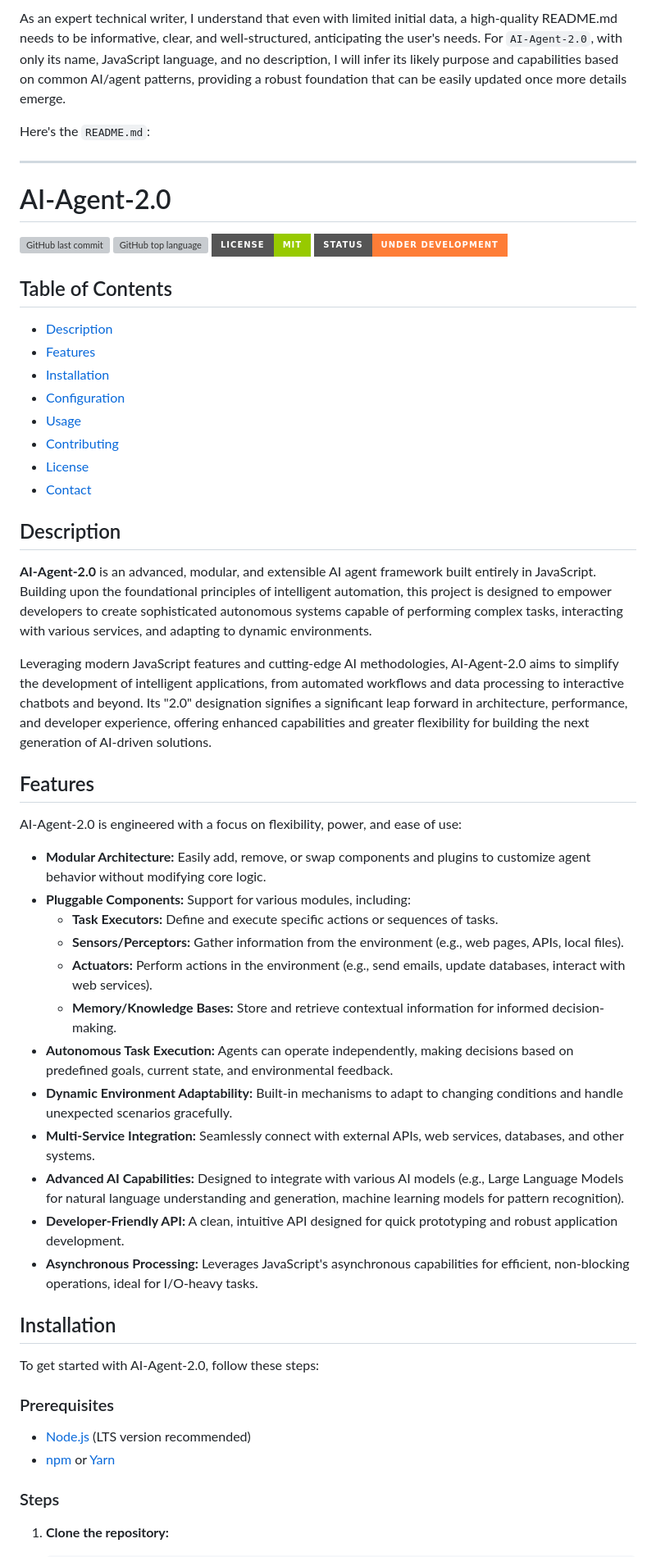
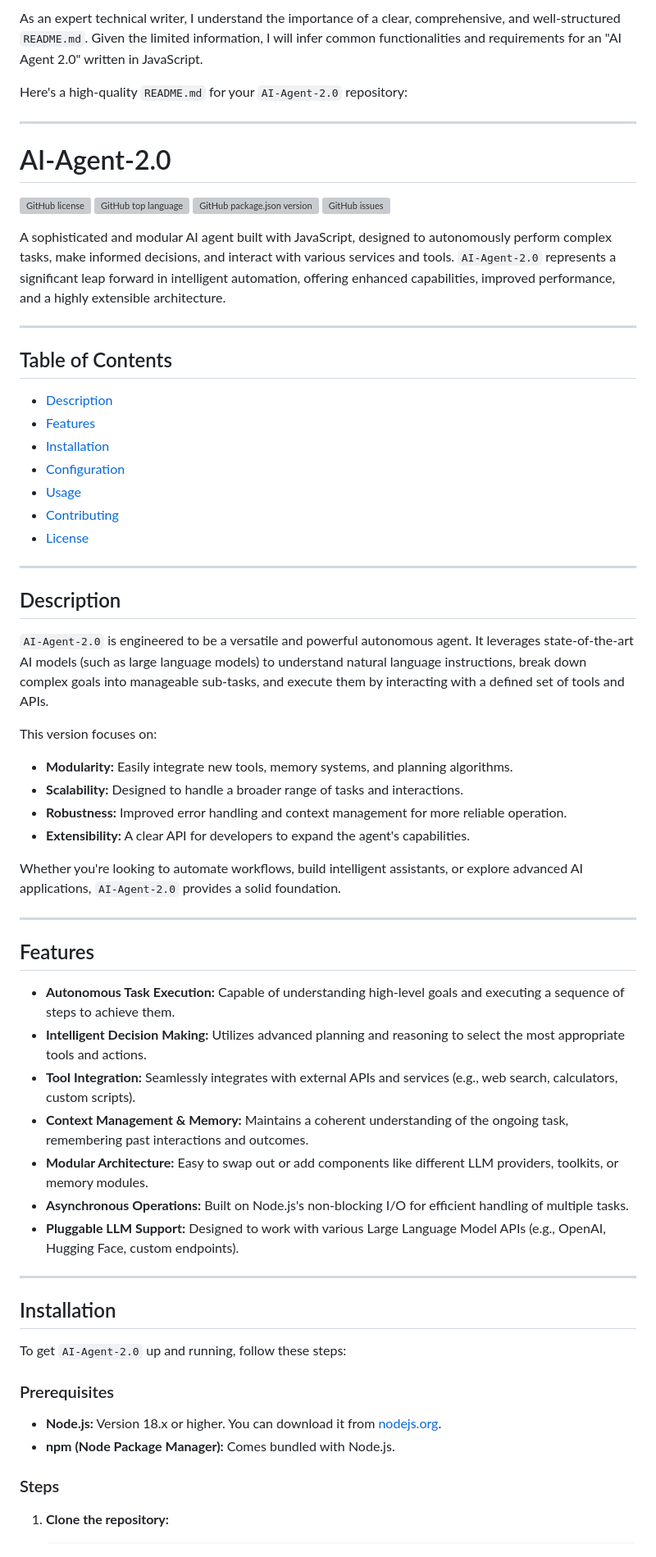
Before and after one commit to Chiragjain2525/AI-Agent-2.0, a Markdown page: README.md, the part around one of its changes. Shown at 82% size. GitHub-like rendering; badges without logos; grey boxes are pictures that could not be loaded.

Commit message:
feat: Add AI-generated README.md

```diff
--- a/README.md
+++ b/README.md
@@ -1,58 +1,67 @@
-As an expert technical writer, I understand that even with limited initial data, a high-quality README.md needs to be informative, clear, and well-structured, anticipating the user's needs. For `AI-Agent-2.0`, with only its name, JavaScript language, and no description, I will infer its likely purpose and capabilities based on common AI/agent patterns, providing a robust foundation that can be easily updated once more details emerge.
+As an expert technical writer, I understand the importance of a clear, comprehensive, and well-structured `README.md`. Given the limited information, I will infer common functionalities and requirements for an "AI Agent 2.0" written in JavaScript.
 
-Here's the `README.md`:
+Here's a high-quality `README.md` for your `AI-Agent-2.0` repository:
 
 ---
 
 # AI-Agent-2.0
 
-![GitHub last commit](https://img.shields.io/github/last-commit/your-username/AI-Agent-2.0?style=for-the-badge)
-![GitHub top language](https://img.shields.io/github/languages/top/your-username/AI-Agent-2.0?style=for-the-badge&color=blue)
-![License](https://img.shields.io/badge/License-MIT-green.svg?style=for-the-badge)
-![Project Status](https://img.shields.io/badge/Status-Under%20Development-orange?style=for-the-badge)
+![GitHub license](https://img.shields.io/github/license/Naereen/StrapDown.js.svg)
+![GitHub top language](https://img.shields.io/github/languages/top/your-username/AI-Agent-2.0?color=blue)
+![GitHub package.json version](https://img.shields.io/github/package-json/v/your-username/AI-Agent-2.0)
+![GitHub issues](https://img.shields.io/github/issues/your-username/AI-Agent-2.0)
+
+A sophisticated and modular AI agent built with JavaScript, designed to autonomously perform complex tasks, make informed decisions, and interact with various services and tools. `AI-Agent-2.0` represents a significant leap forward in intelligent automation, offering enhanced capabilities, improved performance, and a highly extensible architecture.
+
+---
 
 ## Table of Contents
 
--   [Description](#description)
--   [Features](#features)
--   [Installation](#installation)
--   [Configuration](#configuration)
--   [Usage](#usage)
--   [Contributing](#contributing)
--   [License](#license)
--   [Contact](#contact)
+*   [Description](#description)
+*   [Features](#features)
+*   [Installation](#installation)
+*   [Configuration](#configuration)
+*   [Usage](#usage)
+*   [Contributing](#contributing)
+*   [License](#license)
+
+---
 
 ## Description
 
-**AI-Agent-2.0** is an advanced, modular, and extensible AI agent framework built entirely in JavaScript. Building upon the foundational principles of intelligent automation, this project is designed to empower developers to create sophisticated autonomous systems capable of performing complex tasks, interacting with various services, and adapting to dynamic environments.
+`AI-Agent-2.0` is engineered to be a versatile and powerful autonomous agent. It leverages state-of-the-art AI models (such as large language models) to understand natural language instructions, break down complex goals into manageable sub-tasks, and execute them by interacting with a defined set of tools and APIs.
 
-Leveraging modern JavaScript features and cutting-edge AI methodologies, AI-Agent-2.0 aims to simplify the development of intelligent applications, from automated workflows and data processing to interactive chatbots and beyond. Its "2.0" designation signifies a significant leap forward in architecture, performance, and developer experience, offering enhanced capabilities and greater flexibility for building the next generation of AI-driven solutions.
+This version focuses on:
+
+*   **Modularity:** Easily integrate new tools, memory systems, and planning algorithms.
+*   **Scalability:** Designed to handle a broader range of tasks and interactions.
+*   **Robustness:** Improved error handling and context management for more reliable operation.
+*   **Extensibility:** A clear API for developers to expand the agent's capabilities.
+
+Whether you're looking to automate workflows, build intelligent assistants, or explore advanced AI applications, `AI-Agent-2.0` provides a solid foundation.
+
+---
 
 ## Features
 
-AI-Agent-2.0 is engineered with a focus on flexibility, power, and ease of use:
+*   **Autonomous Task Execution:** Capable of understanding high-level goals and executing a sequence of steps to achieve them.
+*   **Intelligent Decision Making:** Utilizes advanced planning and reasoning to select the most appropriate tools and actions.
+*   **Tool Integration:** Seamlessly integrates with external APIs and services (e.g., web search, calculators, custom scripts).
+*   **Context Management & Memory:** Maintains a coherent understanding of the ongoing task, remembering past interactions and outcomes.
+*   **Modular Architecture:** Easy to swap out or add components like different LLM providers, toolkits, or memory modules.
+*   **Asynchronous Operations:** Built on Node.js's non-blocking I/O for efficient handling of multiple tasks.
+*   **Pluggable LLM Support:** Designed to work with various Large Language Model APIs (e.g., OpenAI, Hugging Face, custom endpoints).
 
--   **Modular Architecture:** Easily add, remove, or swap components and plugins to customize agent behavior without modifying core logic.
--   **Pluggable Components:** Support for various modules, including:
-    -   **Task Executors:** Define and execute specific actions or sequences of tasks.
-    -   **Sensors/Perceptors:** Gather information from the environment (e.g., web pages, APIs, local files).
-    -   **Actuators:** Perform actions in the environment (e.g., send emails, update databases, interact with web services).
-    -   **Memory/Knowledge Bases:** Store and retrieve contextual information for informed decision-making.
--   **Autonomous Task Execution:** Agents can operate independently, making decisions based on predefined goals, current state, and environmental feedback.
--   **Dynamic Environment Adaptability:** Built-in mechanisms to adapt to changing conditions and handle unexpected scenarios gracefully.
--   **Multi-Service Integration:** Seamlessly connect with external APIs, web services, databases, and other systems.
--   **Advanced AI Capabilities:** Designed to integrate with various AI models (e.g., Large Language Models for natural language understanding and generation, machine learning models for pattern recognition).
--   **Developer-Friendly API:** A clean, intuitive API designed for quick prototyping and robust application development.
--   **Asynchronous Processing:** Leverages JavaScript's asynchronous capabilities for efficient, non-blocking operations, ideal for I/O-heavy tasks.
+---
 
 ## Installation
 
-To get started with AI-Agent-2.0, follow these steps:
+To get `AI-Agent-2.0` up and running, follow these steps:
 
 ### Prerequisites
 
--   [Node.js](https://nodejs.org/) (LTS version recommended)
--   [npm](https://www.npmjs.com/) or [Yarn](https://yarnpkg.com/)
+*   **Node.js:** Version 18.x or higher. You can download it from [nodejs.org](https://nodejs.org/).
+*   **npm (Node Package Manager):** Comes bundled with Node.js.
 
 ### Steps
 
```
Also changed, not shown: other parts of README.md (+55 -97 lines).
